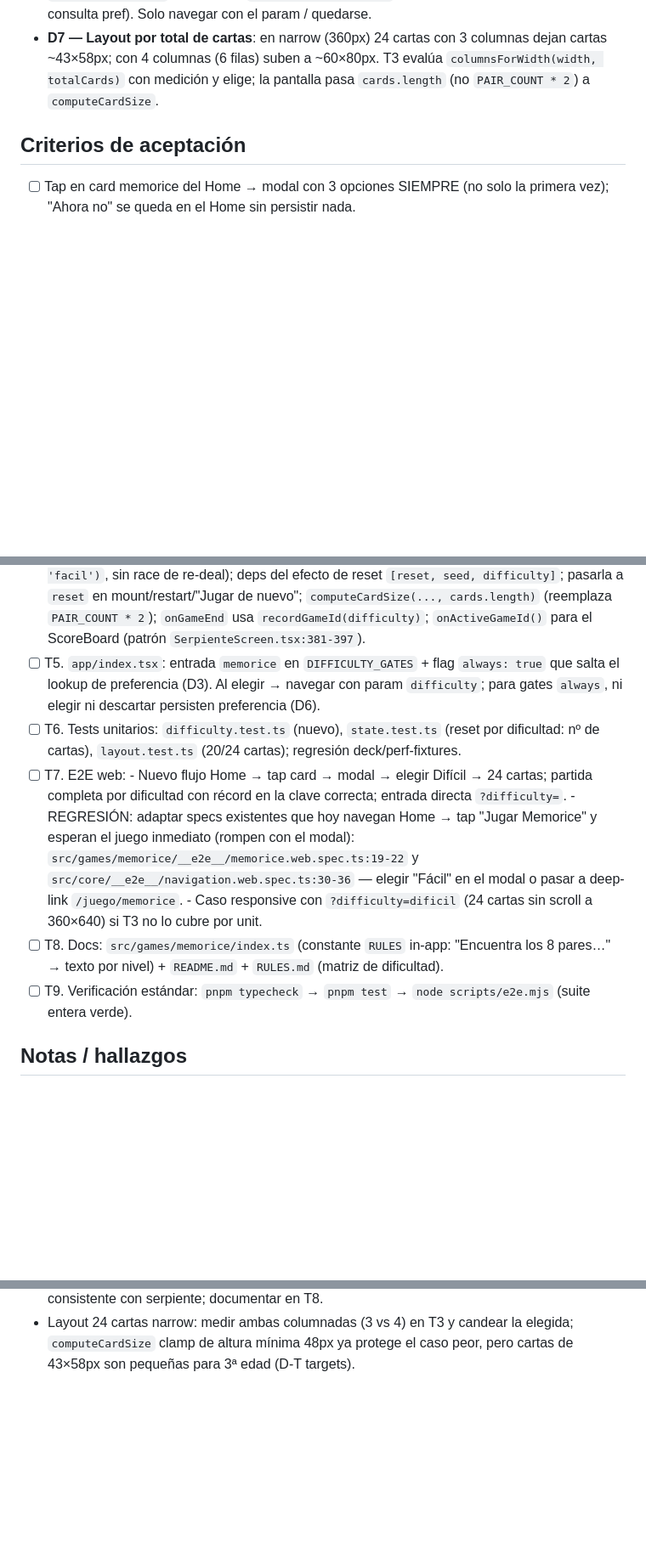
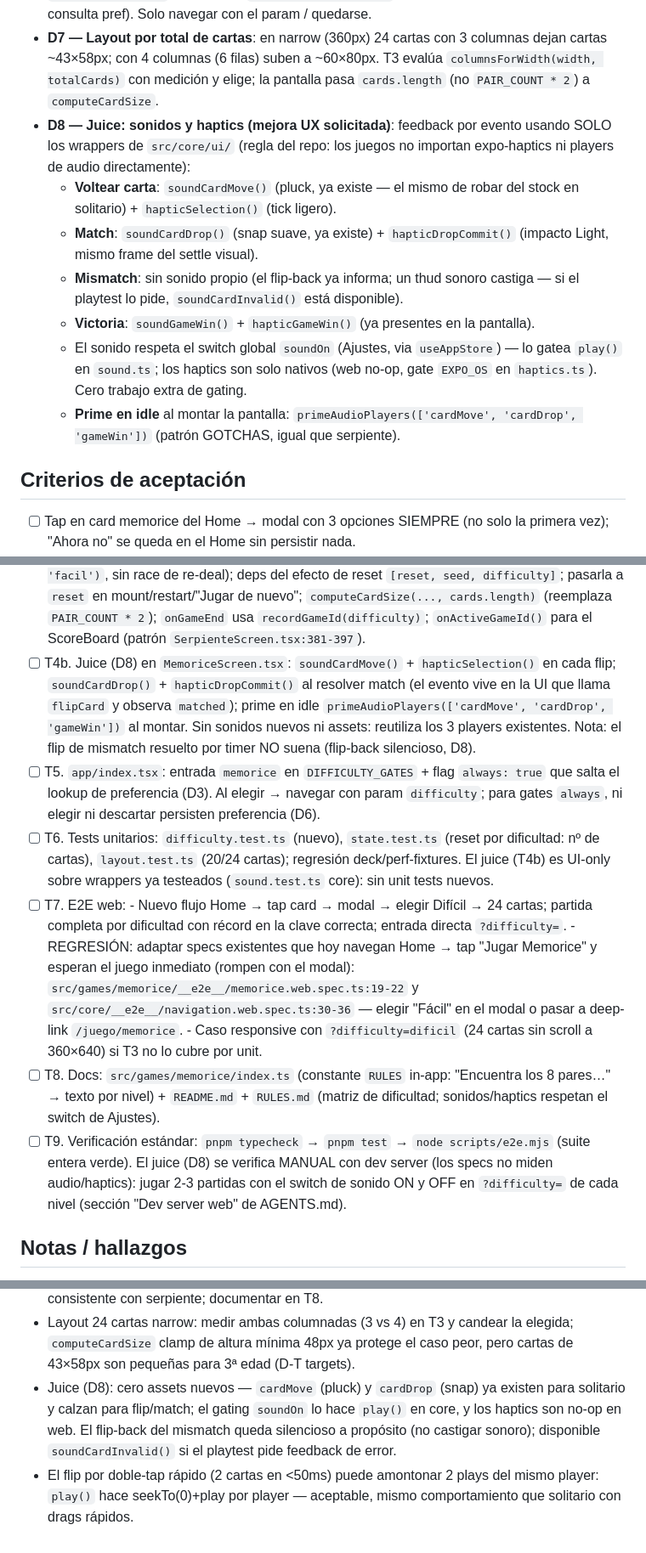
Before and after one commit to FcoDonDev/tasty-games, a Markdown page: PLAN-MEMORICE-DIFICULTAD.md, 3 parts joined by grey strips. Shown at 85% size. GitHub-like rendering; blank space fills up the shorter version.

Commit message:
docs: juice en el plan memorice-dificultad (sonidos de flip/match + haptics via wrappers core, D8/T4b)

```diff
--- a/PLAN-MEMORICE-DIFICULTAD.md
+++ b/PLAN-MEMORICE-DIFICULTAD.md
@@ -45,6 +45,22 @@ primera vez.
   columnas dejan cartas ~43×58px; con 4 columnas (6 filas) suben a ~60×80px.
   T3 evalúa `columnsForWidth(width, totalCards)` con medición y elige;
   la pantalla pasa `cards.length` (no `PAIR_COUNT * 2`) a `computeCardSize`.
+- **D8 — Juice: sonidos y haptics (mejora UX solicitada)**: feedback por
+  evento usando SOLO los wrappers de `src/core/ui/` (regla del repo: los
+  juegos no importan expo-haptics ni players de audio directamente):
+  - **Voltear carta**: `soundCardMove()` (pluck, ya existe — el mismo de robar
+    del stock en solitario) + `hapticSelection()` (tick ligero).
+  - **Match**: `soundCardDrop()` (snap suave, ya existe) +
+    `hapticDropCommit()` (impacto Light, mismo frame del settle visual).
+  - **Mismatch**: sin sonido propio (el flip-back ya informa; un thud sonoro
+    castiga — si el playtest lo pide, `soundCardInvalid()` está disponible).
+  - **Victoria**: `soundGameWin()` + `hapticGameWin()` (ya presentes en la
+    pantalla).
+  - El sonido respeta el switch global `soundOn` (Ajustes, via `useAppStore`)
+    — lo gatea `play()` en `sound.ts`; los haptics son solo nativos (web
+    no-op, gate `EXPO_OS` en `haptics.ts`). Cero trabajo extra de gating.
+  - **Prime en idle** al montar la pantalla: `primeAudioPlayers(['cardMove',
+    'cardDrop', 'gameWin'])` (patrón GOTCHAS, igual que serpiente).
 
 ## Criterios de aceptación
 
@@ -87,13 +106,22 @@ primera vez.
       cards.length)` (reemplaza `PAIR_COUNT * 2`); `onGameEnd` usa
       `recordGameId(difficulty)`; `onActiveGameId()` para el ScoreBoard
       (patrón `SerpienteScreen.tsx:381-397`).
+- [ ] T4b. Juice (D8) en `MemoriceScreen.tsx`: `soundCardMove()` +
+      `hapticSelection()` en cada flip; `soundCardDrop()` +
+      `hapticDropCommit()` al resolver match (el evento vive en la UI que
+      llama `flipCard` y observa `matched`); prime en idle
+      `primeAudioPlayers(['cardMove', 'cardDrop', 'gameWin'])` al montar.
+      Sin sonidos nuevos ni assets: reutiliza los 3 players existentes.
+      Nota: el flip de mismatch resuelto por timer NO suena (flip-back
+      silencioso, D8).
 - [ ] T5. `app/index.tsx`: entrada `memorice` en `DIFFICULTY_GATES` + flag
       `always: true` que salta el lookup de preferencia (D3). Al elegir →
       navegar con param `difficulty`; para gates `always`, ni elegir ni
       descartar persisten preferencia (D6).
 - [ ] T6. Tests unitarios: `difficulty.test.ts` (nuevo), `state.test.ts`
       (reset por dificultad: nº de cartas), `layout.test.ts` (20/24 cartas);
-      regresión deck/perf-fixtures.
+      regresión deck/perf-fixtures. El juice (T4b) es UI-only sobre wrappers
+      ya testeados (`sound.test.ts` core): sin unit tests nuevos.
 - [ ] T7. E2E web:
       - Nuevo flujo Home → tap card → modal → elegir Difícil → 24 cartas;
         partida completa por dificultad con récord en la clave correcta;
@@ -107,9 +135,12 @@ primera vez.
         360×640) si T3 no lo cubre por unit.
 - [ ] T8. Docs: `src/games/memorice/index.ts` (constante `RULES` in-app:
       "Encuentra los 8 pares…" → texto por nivel) + `README.md` + `RULES.md`
-      (matriz de dificultad).
+      (matriz de dificultad; sonidos/haptics respetan el switch de Ajustes).
 - [ ] T9. Verificación estándar: `pnpm typecheck` → `pnpm test` →
-      `node scripts/e2e.mjs` (suite entera verde).
+      `node scripts/e2e.mjs` (suite entera verde). El juice (D8) se verifica
+      MANUAL con dev server (los specs no miden audio/haptics): jugar 2-3
+      partidas con el switch de sonido ON y OFF en `?difficulty=` de cada
+      nivel (sección "Dev server web" de AGENTS.md).
 
 ## Notas / hallazgos
 
@@ -129,3 +160,11 @@ primera vez.
 - Layout 24 cartas narrow: medir ambas columnadas (3 vs 4) en T3 y candear la
   elegida; `computeCardSize` clamp de altura mínima 48px ya protege el caso
   peor, pero cartas de 43×58px son pequeñas para 3ª edad (D-T targets).
+- Juice (D8): cero assets nuevos — `cardMove` (pluck) y `cardDrop` (snap) ya
+  existen para solitario y calzan para flip/match; el gating `soundOn` lo hace
+  `play()` en core, y los haptics son no-op en web. El flip-back del mismatch
+  queda silencioso a propósito (no castigar sonoro); disponible
+  `soundCardInvalid()` si el playtest pide feedback de error.
+- El flip por doble-tap rápido (2 cartas en <50ms) puede amontonar 2 plays del
+  mismo player: `play()` hace seekTo(0)+play por player — aceptable, mismo
+  comportamiento que solitario con drags rápidos.
```
Also changed, not shown: other parts of PLAN-MEMORICE-DIFICULTAD.md (+3 -0 lines).
